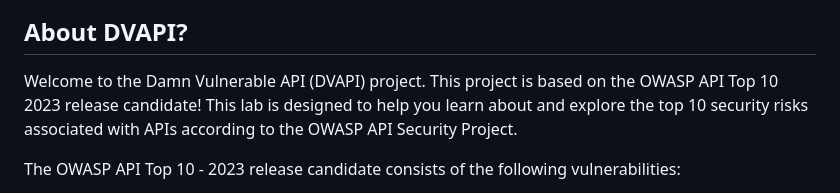
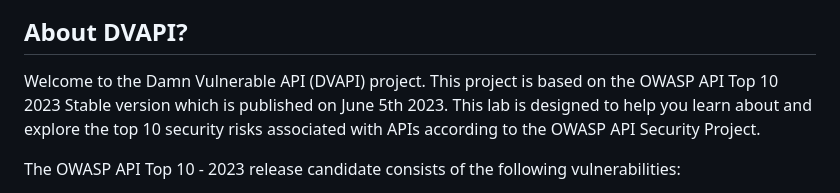
Before and after one commit to payatu/DVAPI, a Markdown page: README.md, the part around the change. Rendered like a GitHub page.

```diff
--- a/README.md
+++ b/README.md
@@ -4,7 +4,7 @@
 
 ## About DVAPI?
 
-Welcome to the Damn Vulnerable API (DVAPI) project. This project is based on the OWASP API Top 10 2023 release candidate! This lab is designed to help you learn about and explore the top 10 security risks associated with APIs according to the OWASP API Security Project.
+Welcome to the Damn Vulnerable API (DVAPI) project. This project is based on the OWASP API Top 10 2023 Stable version which is published on June 5th 2023. This lab is designed to help you learn about and explore the top 10 security risks associated with APIs according to the OWASP API Security Project.
 
 The OWASP API Top 10 - 2023 release candidate consists of the following vulnerabilities:
 -	0xa1: Broken Object Level Authorization
```
